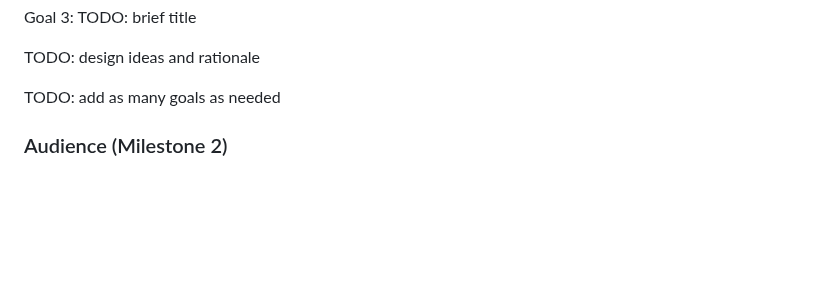
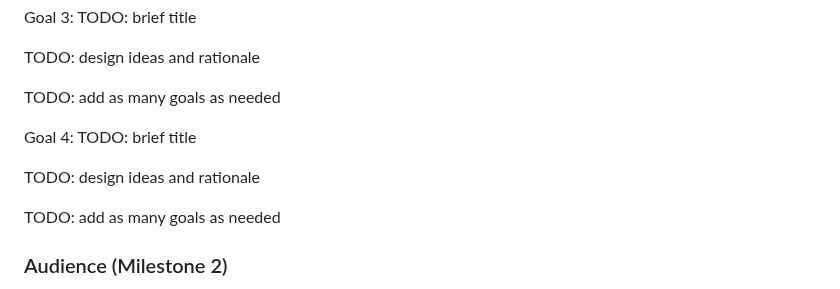
Before and after one commit to ed-conte/cornell-irt-website, a Markdown page: design-plan/design-journey.md, the part around the change. Rendered like a GitHub page; blank space fills up the shorter version.

Commit message:
Added Goal 4

```diff
--- a/design-plan/design-journey.md
+++ b/design-plan/design-journey.md
@@ -360,6 +360,13 @@ TODO: design ideas and rationale
 
 TODO: add as many goals as needed
 
+Goal 4: TODO: brief title
+
+TODO: design ideas and rationale
+
+
+TODO: add as many goals as needed
+
 
 ### Audience (Milestone 2)
 > Briefly explain your site's audience.
```
